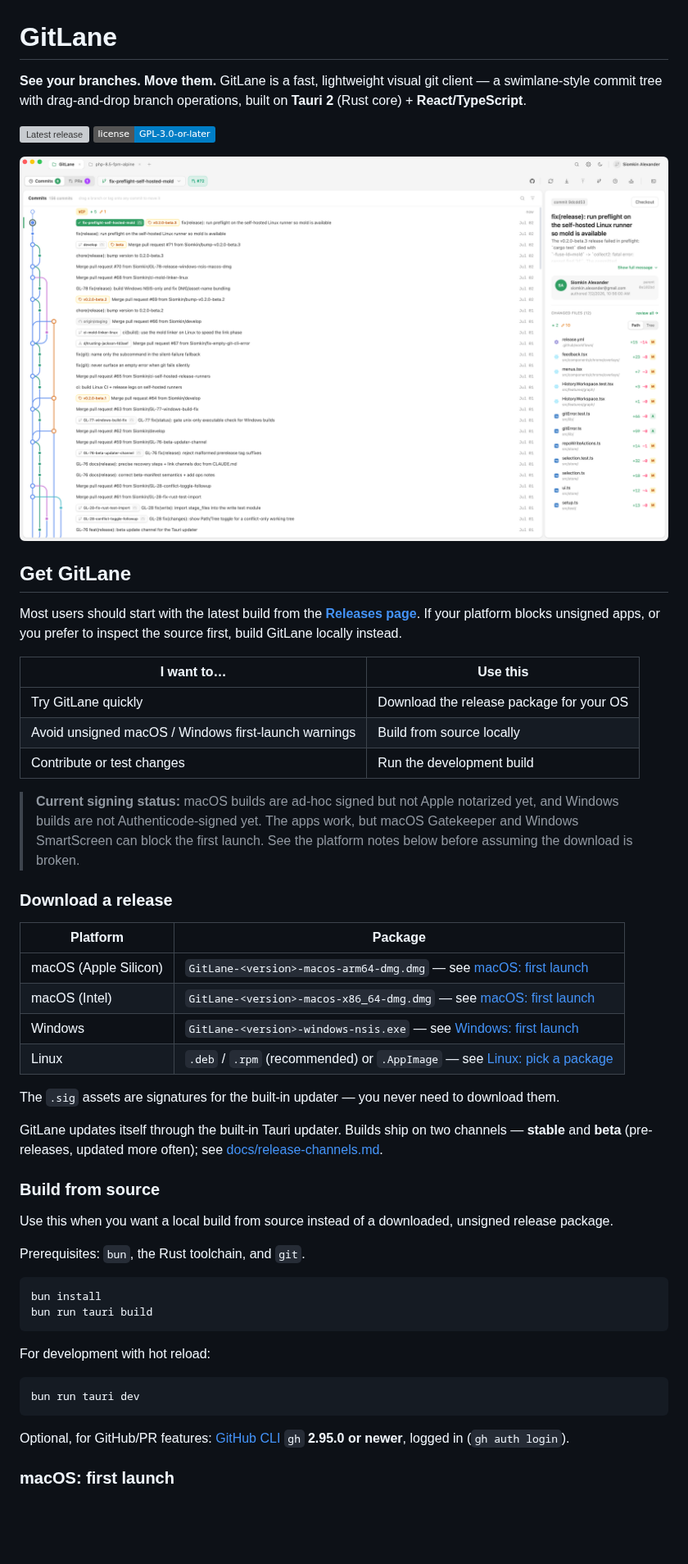
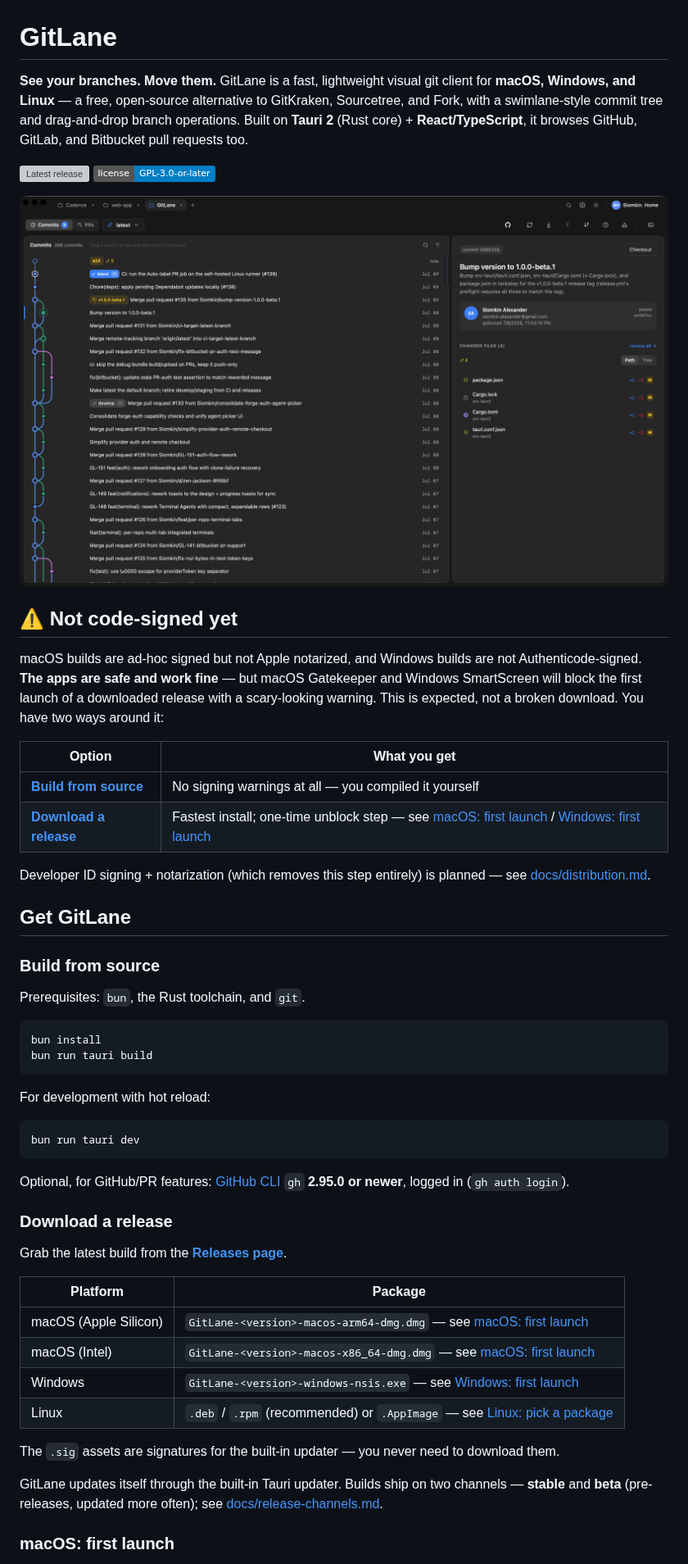
Before and after one commit to Siomkin/GitLane, a Markdown page: README.md, the part around the change. Shown at 82% size. Drawn GitHub-style; pictures changed too: docs/screenshots/hero-graph.png; badges without logos; blank space fills up the shorter version; grey boxes are pictures that could not be loaded.

Commit message:
docs(readme): improve discoverability and screenshot legibility (#140)
Rework the README opening to lead with platforms, a GitKraken/Sourcetree/
Fork comparison, and PR/MR coverage — better matches how people search for
a git GUI. Move the "not code-signed yet" warning to a prominent callout
right after the hero image, and promote "Build from source" (no signing
warnings) ahead of the release download table, since that context was
previously buried below the fold.

Crop and downscale the four docs/screenshots/*.png captures from
4024x2384 to 1600px wide, trimming dead/excess space (extra commit rows,
blank panel margins) so the remaining UI scales up proportionally instead
of shrinking to illegible size in GitHub's narrow README column.

```diff
--- a/README.md
+++ b/README.md
@@ -1,8 +1,10 @@
 # GitLane
 
-**See your branches. Move them.** GitLane is a fast, lightweight visual git client —
-a swimlane-style commit tree with drag-and-drop branch operations, built on
-**Tauri 2** (Rust core) + **React/TypeScript**.
+**See your branches. Move them.** GitLane is a fast, lightweight visual git client
+for **macOS, Windows, and Linux** — a free, open-source alternative to GitKraken,
+Sourcetree, and Fork, with a swimlane-style commit tree and drag-and-drop branch
+operations. Built on **Tauri 2** (Rust core) + **React/TypeScript**, it browses
+GitHub, GitLab, and Bitbucket pull requests too.
 
 [![Latest release](https://img.shields.io/github/v/release/Siomkin/GitLane?include_prereleases&label=release)](https://github.com/Siomkin/GitLane/releases)
 [![License: GPL-3.0-or-later](https://img.shields.io/badge/license-GPL--3.0--or--later-blue)](LICENSE)
@@ -10,44 +12,25 @@ a swimlane-style commit tree with drag-and-drop branch operations, built on
 <!-- Screenshots live in docs/screenshots/ — see the capture checklist there. -->
 ![GitLane — swimlane commit graph](docs/screenshots/hero-graph.png)
 
+## ⚠️ Not code-signed yet
+
+macOS builds are ad-hoc signed but not Apple notarized, and Windows builds are
+not Authenticode-signed. **The apps are safe and work fine** — but macOS
+Gatekeeper and Windows SmartScreen will block the first launch of a downloaded
+release with a scary-looking warning. This is expected, not a broken download.
+You have two ways around it:
+
+| Option | What you get |
+| --- | --- |
+| **[Build from source](#build-from-source)** | No signing warnings at all — you compiled it yourself |
+| **[Download a release](#download-a-release)** | Fastest install; one-time unblock step — see [macOS: first launch](#macos-first-launch) / [Windows: first launch](#windows-first-launch) |
+
+Developer ID signing + notarization (which removes this step entirely) is
+planned — see [docs/distribution.md](docs/distribution.md).
+
 ## Get GitLane
 
-Most users should start with the latest build from the
-[**Releases page**](https://github.com/Siomkin/GitLane/releases). If your
-platform blocks unsigned apps, or you prefer to inspect the source first, build
-GitLane locally instead.
-
-| I want to… | Use this |
-| --- | --- |
-| Try GitLane quickly | Download the release package for your OS |
-| Avoid unsigned macOS / Windows first-launch warnings | Build from source locally |
-| Contribute or test changes | Run the development build |
-
-> **Current signing status:** macOS builds are ad-hoc signed but not Apple
-> notarized yet, and Windows builds are not Authenticode-signed yet. The apps
-> work, but macOS Gatekeeper and Windows SmartScreen can block the first launch.
-> See the platform notes below before assuming the download is broken.
-
-### Download a release
-
-| Platform | Package |
-| --- | --- |
-| macOS (Apple Silicon) | `GitLane-<version>-macos-arm64-dmg.dmg` — see [macOS: first launch](#macos-first-launch) |
-| macOS (Intel) | `GitLane-<version>-macos-x86_64-dmg.dmg` — see [macOS: first launch](#macos-first-launch) |
-| Windows | `GitLane-<version>-windows-nsis.exe` — see [Windows: first launch](#windows-first-launch) |
-| Linux | `.deb` / `.rpm` (recommended) or `.AppImage` — see [Linux: pick a package](#linux-pick-a-package) |
-
-The `.sig` assets are signatures for the built-in updater — you never need to
-download them.
-
-GitLane updates itself through the built-in Tauri updater. Builds ship on two
-channels — **stable** and **beta** (pre-releases, updated more often); see
-[docs/release-channels.md](docs/release-channels.md).
-
 ### Build from source
-
-Use this when you want a local build from source instead of a downloaded,
-unsigned release package.
 
 Prerequisites: `bun`, the Rust toolchain, and `git`.
 
@@ -64,6 +47,25 @@ bun run tauri dev
 
 Optional, for GitHub/PR features: [GitHub CLI](https://cli.github.com) `gh`
 **2.95.0 or newer**, logged in (`gh auth login`).
+
+### Download a release
+
+Grab the latest build from the
+[**Releases page**](https://github.com/Siomkin/GitLane/releases).
+
+| Platform | Package |
+| --- | --- |
+| macOS (Apple Silicon) | `GitLane-<version>-macos-arm64-dmg.dmg` — see [macOS: first launch](#macos-first-launch) |
+| macOS (Intel) | `GitLane-<version>-macos-x86_64-dmg.dmg` — see [macOS: first launch](#macos-first-launch) |
+| Windows | `GitLane-<version>-windows-nsis.exe` — see [Windows: first launch](#windows-first-launch) |
+| Linux | `.deb` / `.rpm` (recommended) or `.AppImage` — see [Linux: pick a package](#linux-pick-a-package) |
+
+The `.sig` assets are signatures for the built-in updater — you never need to
+download them.
+
+GitLane updates itself through the built-in Tauri updater. Builds ship on two
+channels — **stable** and **beta** (pre-releases, updated more often); see
+[docs/release-channels.md](docs/release-channels.md).
 
 ### macOS: first launch
 
```
Also changed, not shown: docs/screenshots/changes-staging.png, docs/screenshots/drag-drop-menu.png, docs/screenshots/pull-requests.png.
